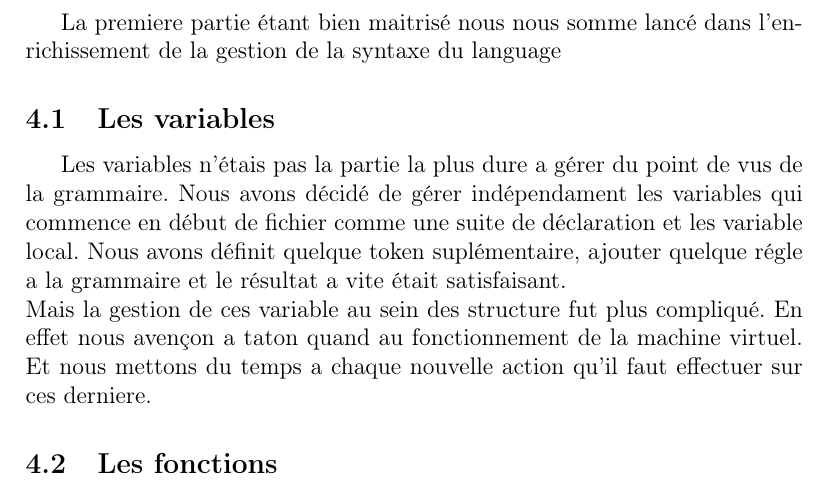
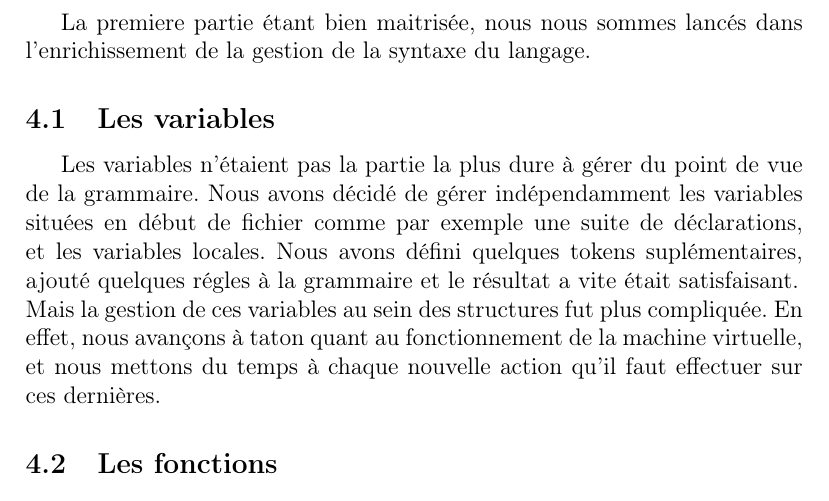
Before and after one commit to beziarum/analyse-syntaxique-web, a LaTeX document (rapport/Rapport.tex): part of page 8 of 9, cut so that both start at the same text. Compiled offline with pdfLaTeX.

Commit message:
Update Rapport.tex

```diff
--- a/rapport/Rapport.tex
+++ b/rapport/Rapport.tex
@@ -148,21 +148,21 @@ des attributs et de l'operateur emit).
 
 \section{Enrichissement de la syntaxe}
 
-La premiere partie étant bien maitrisé nous nous somme lancé dans l'enrichissement
-de la gestion de la syntaxe du language
+La premiere partie étant bien maitrisée, nous nous sommes lancés dans l'enrichissement
+de la gestion de la syntaxe du langage.
 
 \subsection{Les variables}
 
-Les variables n'étais pas la partie la plus dure a gérer du point de vus de
-la grammaire. Nous avons décidé de gérer indépendament les variables qui commence
-en début de fichier comme une suite de déclaration et les variable local.
-Nous avons définit quelque token suplémentaire, ajouter quelque régle a la
+Les variables n'étaient pas la partie la plus dure à gérer du point de vue de
+la grammaire. Nous avons décidé de gérer indépendamment les variables situées
+en début de fichier comme par exemple une suite de déclarations, et les variables locales.
+Nous avons défini quelques tokens suplémentaires, ajouté quelques régles à la
 grammaire et le résultat a vite était satisfaisant.
 \newline
-Mais la gestion de ces variable au sein des structure fut plus compliqué.
-En effet nous avençon a taton quand au fonctionnement de la machine virtuel. Et
-nous mettons du temps a chaque nouvelle action qu'il faut effectuer sur ces
-derniere.
+Mais la gestion de ces variables au sein des structures fut plus compliquée.
+En effet, nous avançons à taton quant au fonctionnement de la machine virtuelle, et
+nous mettons du temps à chaque nouvelle action qu'il faut effectuer sur ces
+dernières.
 
 \subsection{Les fonctions}
 
```
